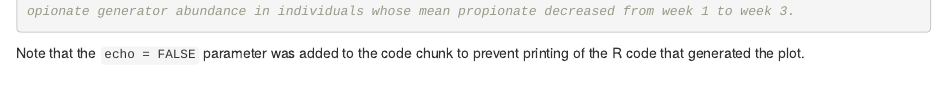
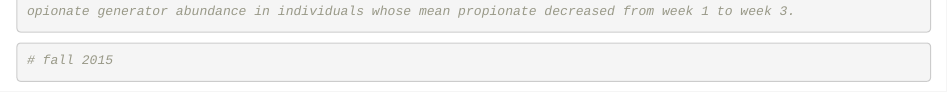
Before and after one commit to peternam1/Bio201_Project, an R Markdown document (Peter/bio201-final peter.Rmd): the page in a window 1100 px wide, from 9470 px down. Rendered offline with R 4.5, knitr and Pandoc, with nearby package versions; some code elsewhere in the file could not run offline.

Commit message:
saveplot fix

````diff
--- a/Peter/bio201-final peter.Rmd
+++ b/Peter/bio201-final peter.Rmd
@@ -329,4 +329,20 @@ summary(m_conc)
 
 ```
 
-Note that the `echo = FALSE` parameter was added to the code chunk to prevent printing of the R code that generated the plot.
+
+```{r}
+
+# fall 2015
+
+
+
+
+
+
+
+
+
+
+
+
+```
````
Also changed, not shown: Yilin/bio201-final yilin.Rmd (+1 -1 lines), bio201-final_new.Rmd (+11 -0 lines), Yilin/figures/HiMaize_distribution.pdf (added), Peter/bio201-final peter.Rmd (6 more changed lines), 1 other file.
